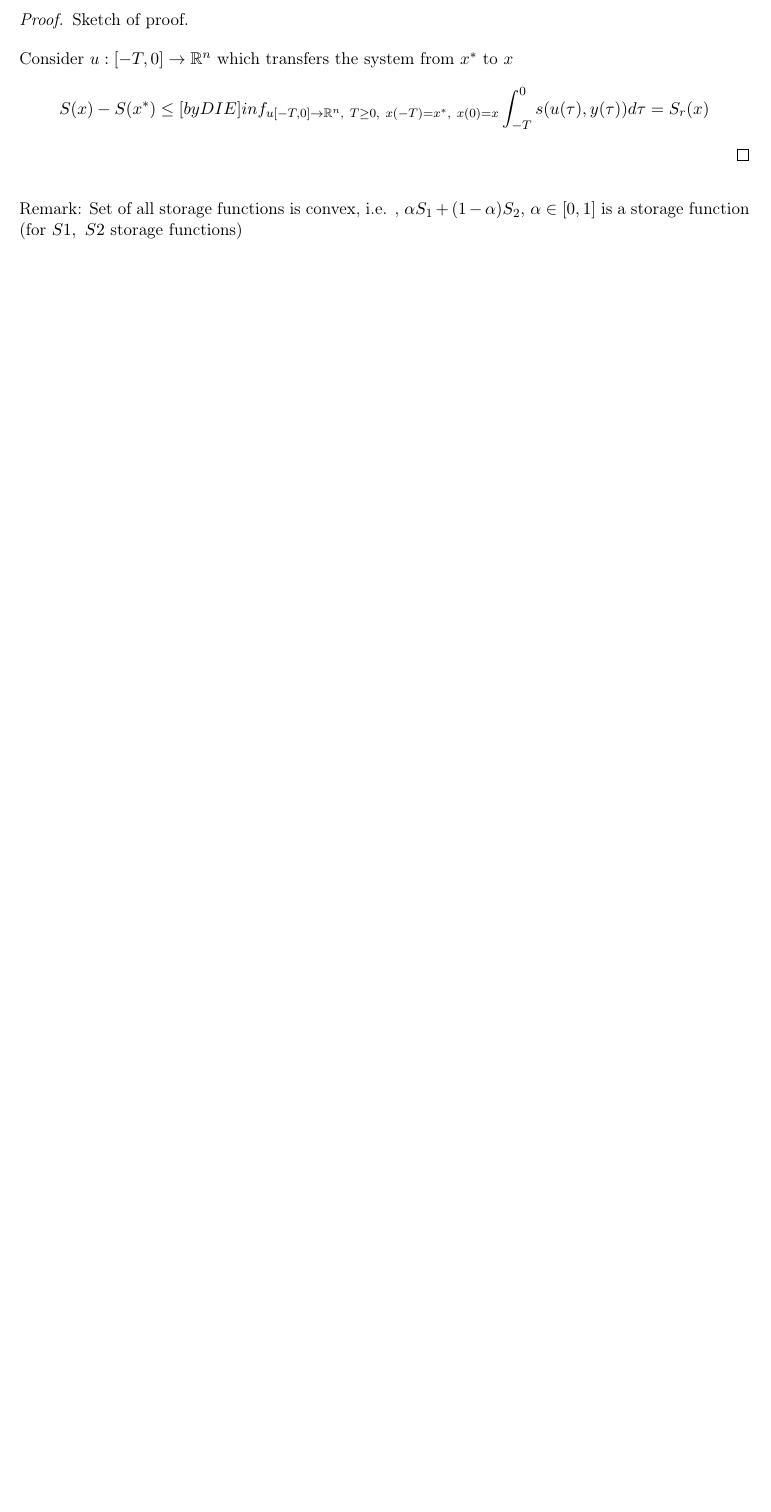
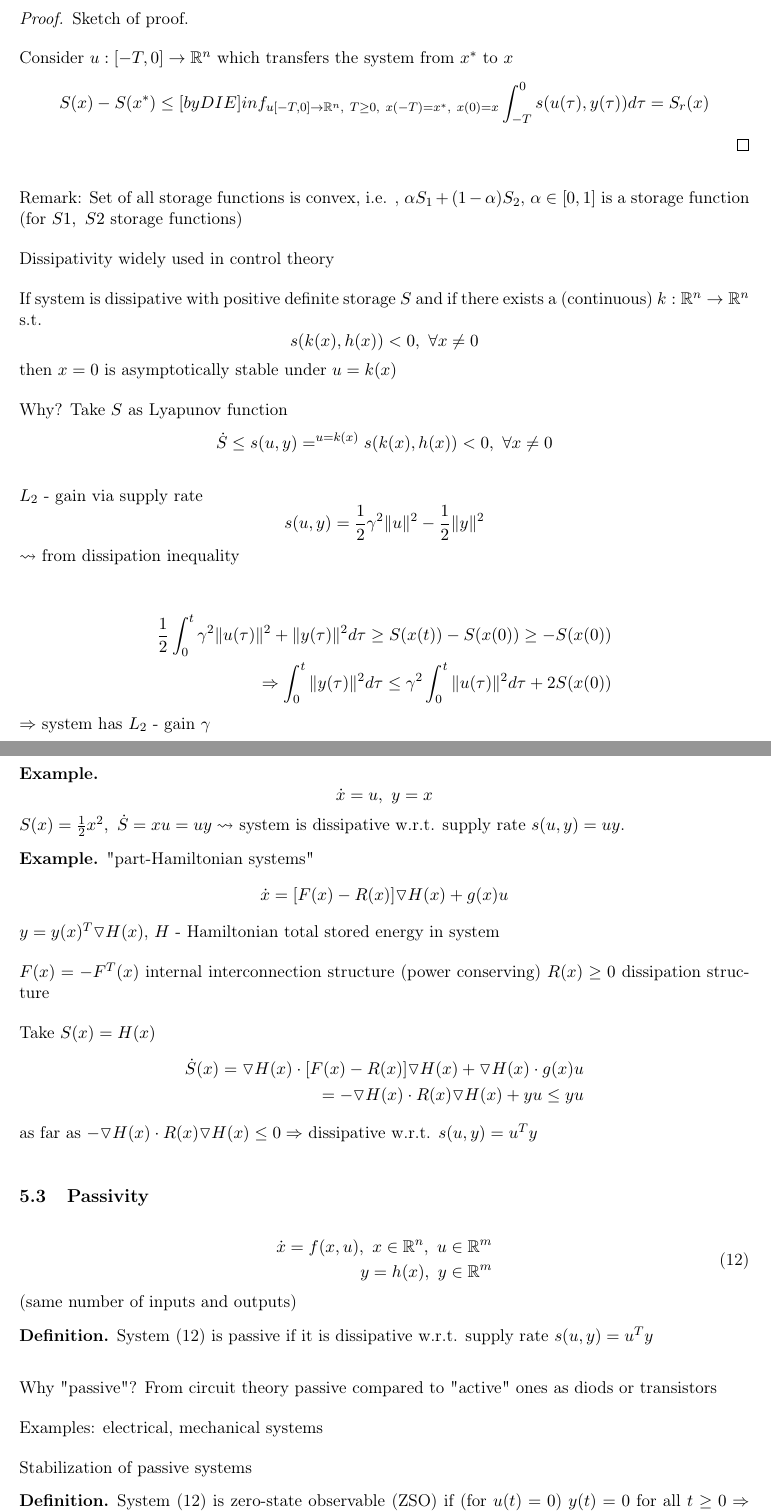
Before and after one commit to Aliaksei94/conspects-uni, a LaTeX document (conspects/nonlinear_optimization/Main.tex, which reads conspects/nonlinear_optimization/chapter5.tex): part of page 23 of 39 before the commit and two parts of pages 23 and 24 of 42 after it, the two joined at a grey line, cut so that both start at the same text, the shorter picture padded with empty space. Compiled offline with pdfLaTeX.

Commit message:
lecture passivity is added

```diff
--- a/conspects/nonlinear_optimization/chapter5.tex
+++ b/conspects/nonlinear_optimization/chapter5.tex
@@ -340,3 +340,83 @@ S(x) - S(x^*) \leq[by DIE] inf_{u[-T,0] \to \mathbb{R}^n, \ T \geq 0, \ x(-T) =
 \end{Theorem}
 
 Remark: Set of all storage functions is convex, i.e. , $\alpha S_1 + (1-\alpha) S_2$, $\alpha\in [0,1]$ is a storage function (for $S1, \ S2$ storage functions)
+
+Dissipativity widely used in control theory
+
+If system is dissipative with positive definite storage $S$ and if there exists a (continuous) $k: \mathbb{R}^n \to \mathbb{R}^n$ s.t.
+\begin{equation*}
+s(k(x),h(x)) < 0, \ \forall x \neq 0
+\end{equation*}
+then $x=0$ is asymptotically stable under $u=k(x)$
+
+Why? Take $S$ as Lyapunov function
+\begin{equation*}
+\dot{S} \leq s(u,y) =^{u=k(x)} s(k(x),h(x)) < 0, \ \forall x \neq 0
+\end{equation*}
+
+$L_2$ - gain via supply rate
+\begin{equation*}
+s(u,y) = \frac{1}{2} \gamma^2 \|u\|^2 - \frac{1}{2}\|y\|^2
+\end{equation*}
+$\leadsto $ from dissipation inequality
+
+\begin{equation*}
+\begin{split}
+\frac{1}{2} \int_0^t \gamma^2 \|u(\tau)\|^2 + \|y(\tau)\|^2d\tau \geq S(x(t)) - S(x(0)) \geq -S(x(0)) \\
+\Rightarrow \int_0^t \|y(\tau)\|^2d\tau \leq \gamma^2 \int_0^t \|u(\tau)\|^2d\tau + 2 S(x(0)) \\
+\end{split}
+\end{equation*}
+$\Rightarrow$ system has $L_2$ - gain $\gamma$
+
+Classify optional $l(x,u^{\leftarrow x})$ operating conditions $s(u,y) = l(x,u) - l(x^*,u^*)$
+
+%TODO picture
+
+\begin{Example}
+\begin{equation*}
+\dot{x} = u, \ y = x
+\end{equation*}
+$S(x) = \frac{1}{2}x^2, \ \dot{S} = xu = uy \leadsto $ system is dissipative w.r.t. supply rate $s(u,y) = uy$.
+\end{Example}
+
+\begin{Example}
+"part-Hamiltonian systems"
+\begin{equation*}
+\dot{x} = [F(x) - R(x)] \triangledown H(x) + g(x)u
+\end{equation*}
+$y = y(x)^T\triangledown H(x)$, $H$ - Hamiltonian total stored energy in system
+
+$F(x) = -F^T(x)$ internal interconnection structure (power conserving) $R(x) \geq 0$ dissipation structure
+
+Take $S(x) = H(x)$
+\begin{equation*}
+\begin{split}
+\dot{S}(x) = \triangledown H(x) \cdot [F(x) -R(x)]\triangledown H(x) + \triangledown H(x) \cdot g(x)u \\
+= - \triangledown H(x) \cdot R(x) \triangledown H(x) + yu \leq yu
+\end{split}
+\end{equation*}
+as far as $- \triangledown H(x) \cdot R(x) \triangledown H(x) \leq 0 \Rightarrow$ dissipative w.r.t. $s(u,y) = u^Ty$
+\end{Example}
+
+\subsection{Passivity}
+
+\begin{equation}\label{passivity_system}
+\begin{split}
+\dot{x} = f(x,u), \ x \in \mathbb{R}^n, \ u \in \mathbb{R}^m \\
+y = h(x), \ y \in \mathbb{R}^m
+\end{split}
+\end{equation}
+(same number of inputs and outputs)
+
+\begin{Definition}
+System (\ref{passivity_system}) is passive if it is dissipative w.r.t. supply rate $s(u,y) = u^Ty$
+\end{Definition}
+
+Why "passive"? From circuit theory passive compared to "active" ones as diods or transistors
+
+Examples: electrical, mechanical systems
+
+Stabilization of passive systems
+
+\begin{Definition}
+System (\ref{passivity_system}) is zero-state observable (ZSO) if (for $u(t)=0$) $y(t)=0$ for all $t \geq 0 \Rightarrow x(t) = 0$ for all $t \geq 0$
@@ -342,0 +442 @@ Remark: Set of all storage functions is convex, i.e. , $\alpha S_1 + (1-\alpha)
+\end{equation}
```
Also changed, not shown: conspects/nonlinear_optimization/Main.pdf, conspects/nonlinear_optimization/chapter5.tex (98 more changed lines).
